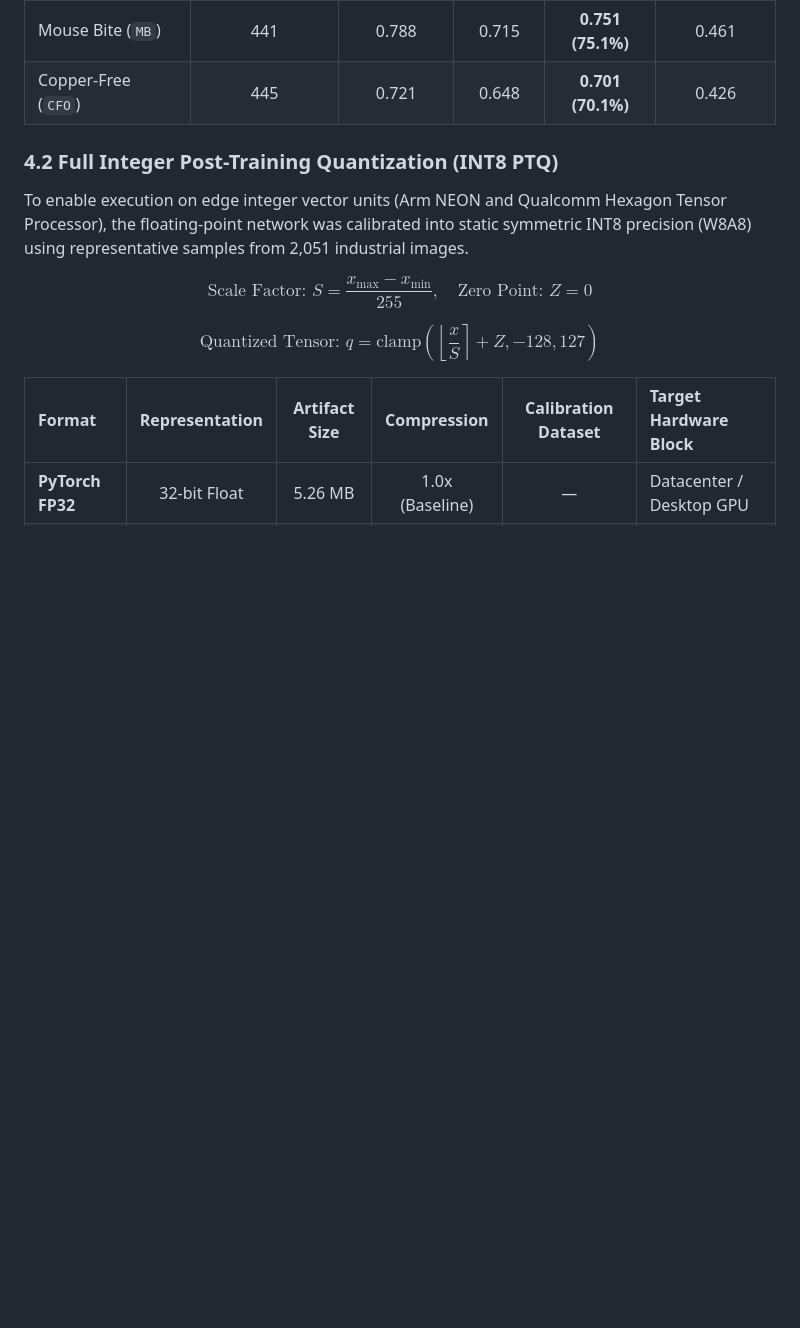
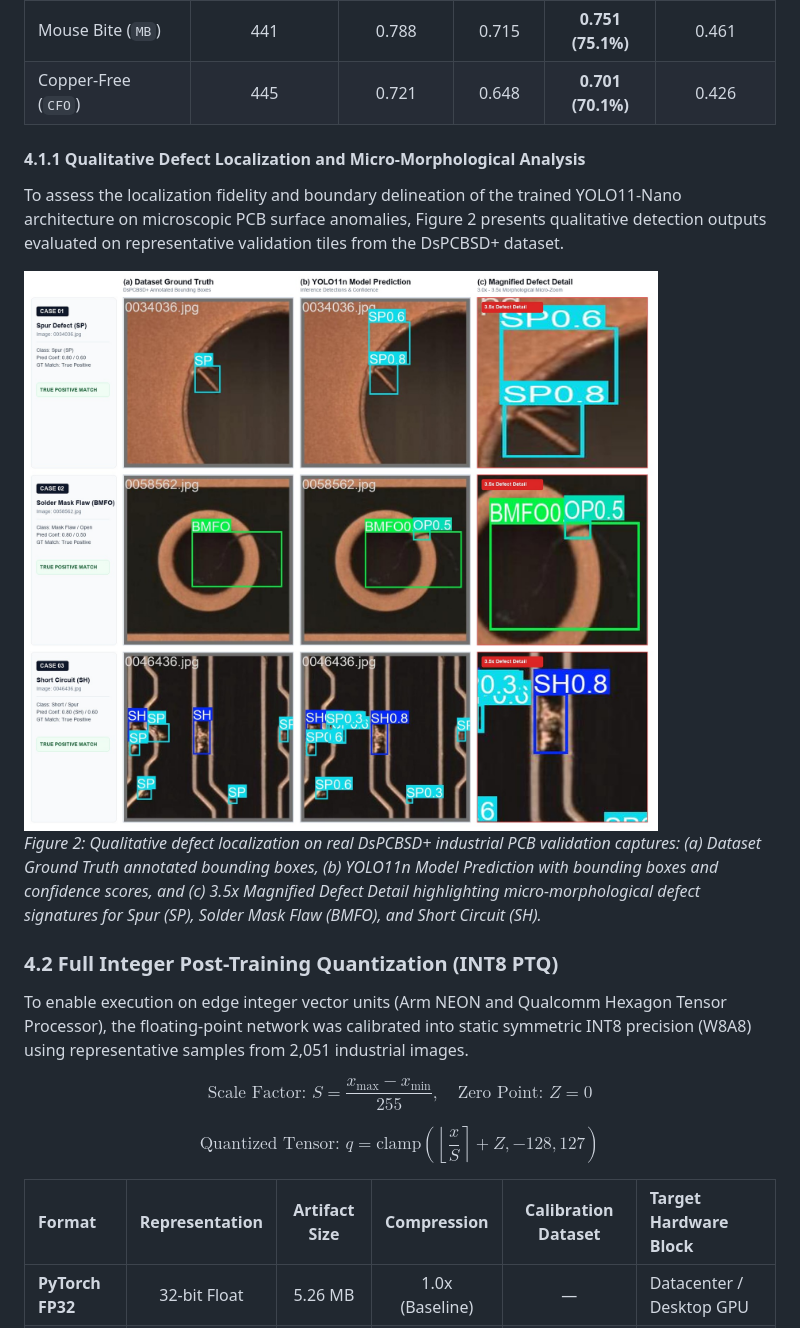
Before and after one commit to KrishnSinghIITM/BhAi_SoC, a Markdown page: README_R.md, the part around the change. GitHub-like rendering; pictures changed too: assets/real_defect_inspection_grid.jpg (added); blank space fills up the shorter version.

Commit message:
docs: add real inference qualitative defect inspection grid (Figure 2)

```diff
--- a/README_R.md
+++ b/README_R.md
@@ -142,6 +142,13 @@ The primary detection network was trained using the Ultralytics framework initia
 | Spur (`SP`) | 451 | 0.802 | 0.731 | **0.768 (76.8%)** | 0.472 |
 | Mouse Bite (`MB`) | 441 | 0.788 | 0.715 | **0.751 (75.1%)** | 0.461 |
 | Copper-Free (`CFO`) | 445 | 0.721 | 0.648 | **0.701 (70.1%)** | 0.426 |
+
+#### 4.1.1 Qualitative Defect Localization and Micro-Morphological Analysis
+
+To assess the localization fidelity and boundary delineation of the trained YOLO11-Nano architecture on microscopic PCB surface anomalies, Figure 2 presents qualitative detection outputs evaluated on representative validation tiles from the DsPCBSD+ dataset.
+
+![Figure 2: Qualitative PCB Defect Detection and Micro-Morphology Grid](assets/real_defect_inspection_grid.jpg)
+*Figure 2: Qualitative defect localization on real DsPCBSD+ industrial PCB validation captures: (a) Dataset Ground Truth annotated bounding boxes, (b) YOLO11n Model Prediction with bounding boxes and confidence scores, and (c) 3.5x Magnified Defect Detail highlighting micro-morphological defect signatures for Spur (SP), Solder Mask Flaw (BMFO), and Short Circuit (SH).*
 
 ### 4.2 Full Integer Post-Training Quantization (INT8 PTQ)
 
```
Also changed, not shown: README.md (+7 -0 lines).
